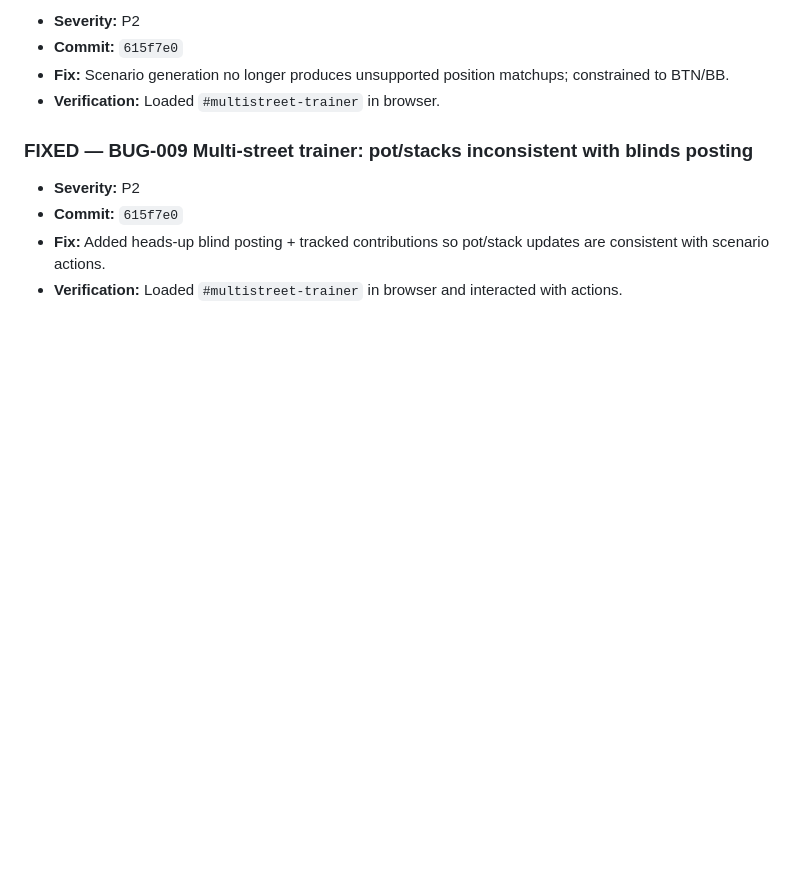
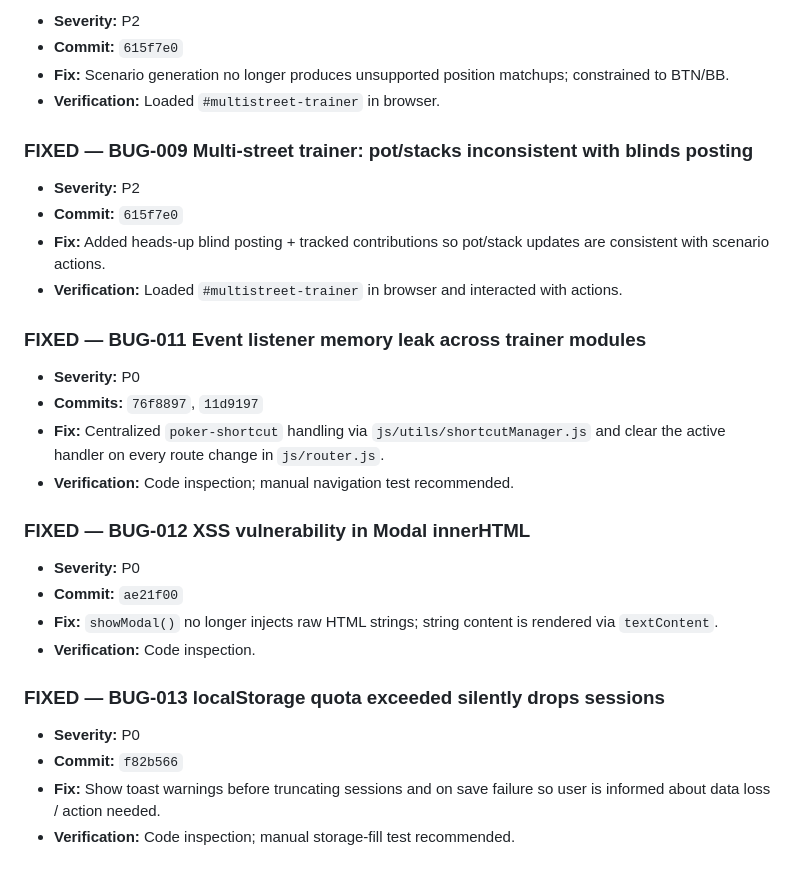
Before and after one commit to Prudhvi-19/Poker-Trainer, a Markdown page: closedBugs.md, the part around the change. Rendered like a GitHub page; blank space fills up the shorter version.

```diff
--- a/closedBugs.md
+++ b/closedBugs.md
@@ -72,3 +72,24 @@
 - **Commit:** `615f7e0`
 - **Fix:** Added heads-up blind posting + tracked contributions so pot/stack updates are consistent with scenario actions.
 - **Verification:** Loaded `#multistreet-trainer` in browser and interacted with actions.
+
+### FIXED — BUG-011 Event listener memory leak across trainer modules
+
+- **Severity:** P0
+- **Commits:** `76f8897`, `11d9197`
+- **Fix:** Centralized `poker-shortcut` handling via `js/utils/shortcutManager.js` and clear the active handler on every route change in `js/router.js`.
+- **Verification:** Code inspection; manual navigation test recommended.
+
+### FIXED — BUG-012 XSS vulnerability in Modal innerHTML
+
+- **Severity:** P0
+- **Commit:** `ae21f00`
+- **Fix:** `showModal()` no longer injects raw HTML strings; string content is rendered via `textContent`.
+- **Verification:** Code inspection.
+
+### FIXED — BUG-013 localStorage quota exceeded silently drops sessions
+
+- **Severity:** P0
+- **Commit:** `f82b566`
+- **Fix:** Show toast warnings before truncating sessions and on save failure so user is informed about data loss / action needed.
+- **Verification:** Code inspection; manual storage-fill test recommended.
```
Also changed, not shown: openBugs.md (+2 -21 lines).
